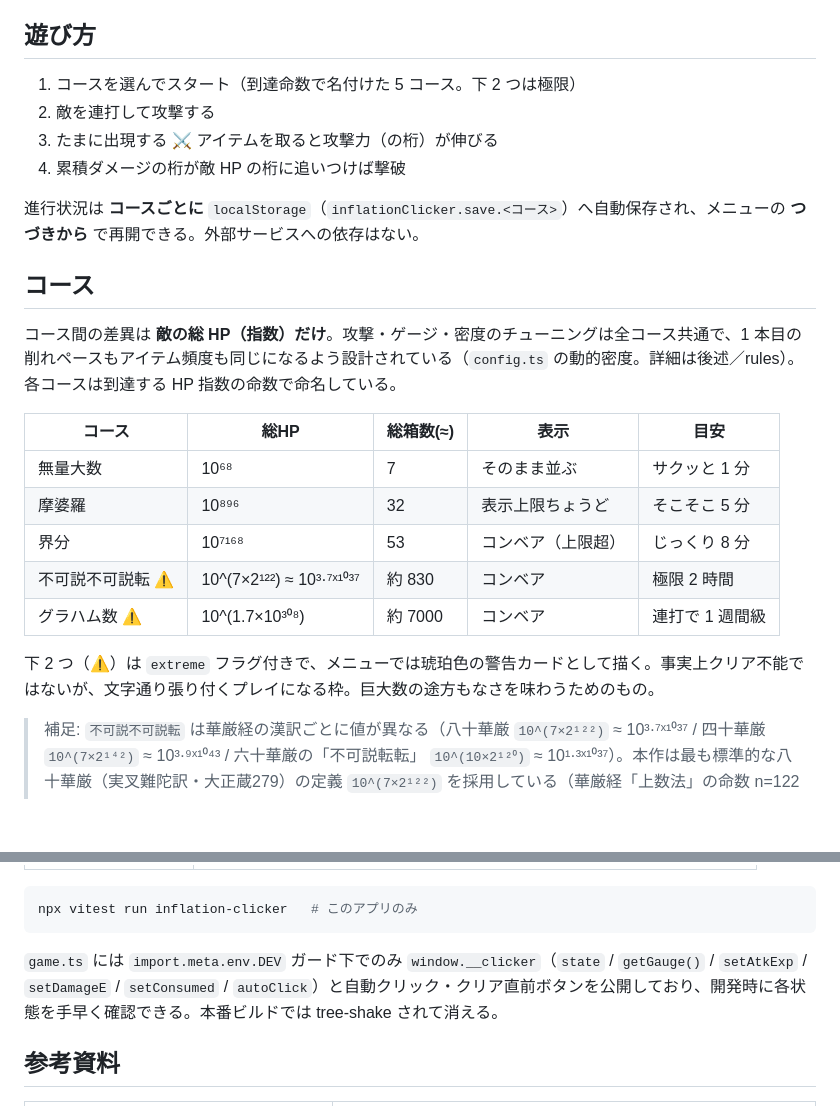
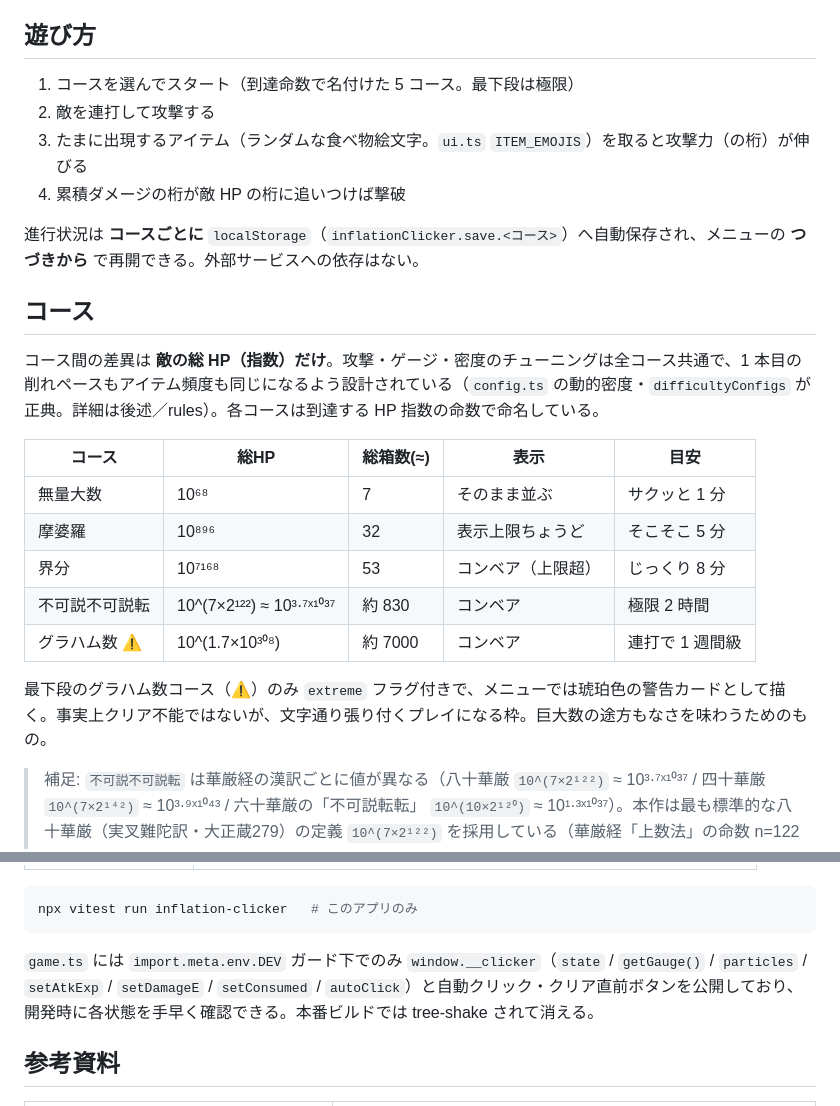
Before and after one commit to yewton/web-toys, a Markdown page: inflation-clicker/README.md, 2 parts joined by grey strips. Rendered like a GitHub page; blank space fills up the shorter version.

Commit message:
docs(clicker): fix README drift against implementation
Correct four inaccuracies found by comparing the README against the source:

- Item icon: remove the stray ⚔️; items are random food emoji (ui.ts ITEM_EMOJIS)
- extreme flag: only the graham course carries extreme:true; fukasetsu does not,
  so drop the ⚠️ from its table row and fix "下 2 つ" → "最下段のみ"
- Courses section: note difficultyConfigs as the canonical source to reduce future
  drift when courses change
- window.__clicker: add the missing `particles` member to the dev-tools list

Co-Authored-By: Claude Sonnet 4.6 <noreply@anthropic.com>

````diff
--- a/inflation-clicker/README.md
+++ b/inflation-clicker/README.md
@@ -5,26 +5,26 @@
 
 ## 遊び方
 
-1. コースを選んでスタート（到達命数で名付けた 5 コース。下 2 つは極限）
+1. コースを選んでスタート（到達命数で名付けた 5 コース。最下段は極限）
 2. 敵を連打して攻撃する
-3. たまに出現する ⚔️ アイテムを取ると攻撃力（の桁）が伸びる
+3. たまに出現するアイテム（ランダムな食べ物絵文字。`ui.ts` `ITEM_EMOJIS`）を取ると攻撃力（の桁）が伸びる
 4. 累積ダメージの桁が敵 HP の桁に追いつけば撃破
 
 進行状況は **コースごとに** `localStorage`（`inflationClicker.save.<コース>`）へ自動保存され、メニューの **つづきから** で再開できる。外部サービスへの依存はない。
 
 ## コース
 
-コース間の差異は **敵の総 HP（指数）だけ**。攻撃・ゲージ・密度のチューニングは全コース共通で、1 本目の削れペースもアイテム頻度も同じになるよう設計されている（`config.ts` の動的密度。詳細は後述／rules）。各コースは到達する HP 指数の命数で命名している。
+コース間の差異は **敵の総 HP（指数）だけ**。攻撃・ゲージ・密度のチューニングは全コース共通で、1 本目の削れペースもアイテム頻度も同じになるよう設計されている（`config.ts` の動的密度・`difficultyConfigs` が正典。詳細は後述／rules）。各コースは到達する HP 指数の命数で命名している。
 
 | コース | 総HP | 総箱数(≈) | 表示 | 目安 |
 |---|---|---|---|---|
 | 無量大数 | 10⁶⁸ | 7 | そのまま並ぶ | サクッと 1 分 |
 | 摩婆羅 | 10⁸⁹⁶ | 32 | 表示上限ちょうど | そこそこ 5 分 |
 | 界分 | 10⁷¹⁶⁸ | 53 | コンベア（上限超） | じっくり 8 分 |
-| 不可説不可説転 ⚠️ | 10^(7×2¹²²) ≈ 10³·⁷ˣ¹⁰³⁷ | 約 830 | コンベア | 極限 2 時間 |
+| 不可説不可説転 | 10^(7×2¹²²) ≈ 10³·⁷ˣ¹⁰³⁷ | 約 830 | コンベア | 極限 2 時間 |
 | グラハム数 ⚠️ | 10^(1.7×10³⁰⁸) | 約 7000 | コンベア | 連打で 1 週間級 |
 
-下 2 つ（⚠️）は `extreme` フラグ付きで、メニューでは琥珀色の警告カードとして描く。事実上クリア不能ではないが、文字通り張り付くプレイになる枠。巨大数の途方もなさを味わうためのもの。
+最下段のグラハム数コース（⚠️）のみ `extreme` フラグ付きで、メニューでは琥珀色の警告カードとして描く。事実上クリア不能ではないが、文字通り張り付くプレイになる枠。巨大数の途方もなさを味わうためのもの。
 
 > 補足: `不可説不可説転` は華厳経の漢訳ごとに値が異なる（八十華厳 `10^(7×2¹²²)` ≈ 10³·⁷ˣ¹⁰³⁷ / 四十華厳 `10^(7×2¹⁴²)` ≈ 10³·⁹ˣ¹⁰⁴³ / 六十華厳の「不可説転転」 `10^(10×2¹²⁰)` ≈ 10¹·³ˣ¹⁰³⁷）。本作は最も標準的な八十華厳（実叉難陀訳・大正蔵279）の定義 `10^(7×2¹²²)` を採用している（華厳経「上数法」の命数 n=122 にちょうど一致）。
 
@@ -123,7 +123,7 @@ inflation-clicker/
 npx vitest run inflation-clicker   # このアプリのみ
 ```
 
-`game.ts` には `import.meta.env.DEV` ガード下でのみ `window.__clicker`（`state` / `getGauge()` / `setAtkExp` / `setDamageE` / `setConsumed` / `autoClick`）と自動クリック・クリア直前ボタンを公開しており、開発時に各状態を手早く確認できる。本番ビルドでは tree-shake されて消える。
+`game.ts` には `import.meta.env.DEV` ガード下でのみ `window.__clicker`（`state` / `getGauge()` / `particles` / `setAtkExp` / `setDamageE` / `setConsumed` / `autoClick`）と自動クリック・クリア直前ボタンを公開しており、開発時に各状態を手早く確認できる。本番ビルドでは tree-shake されて消える。
 
 ## 参考資料
 
````
